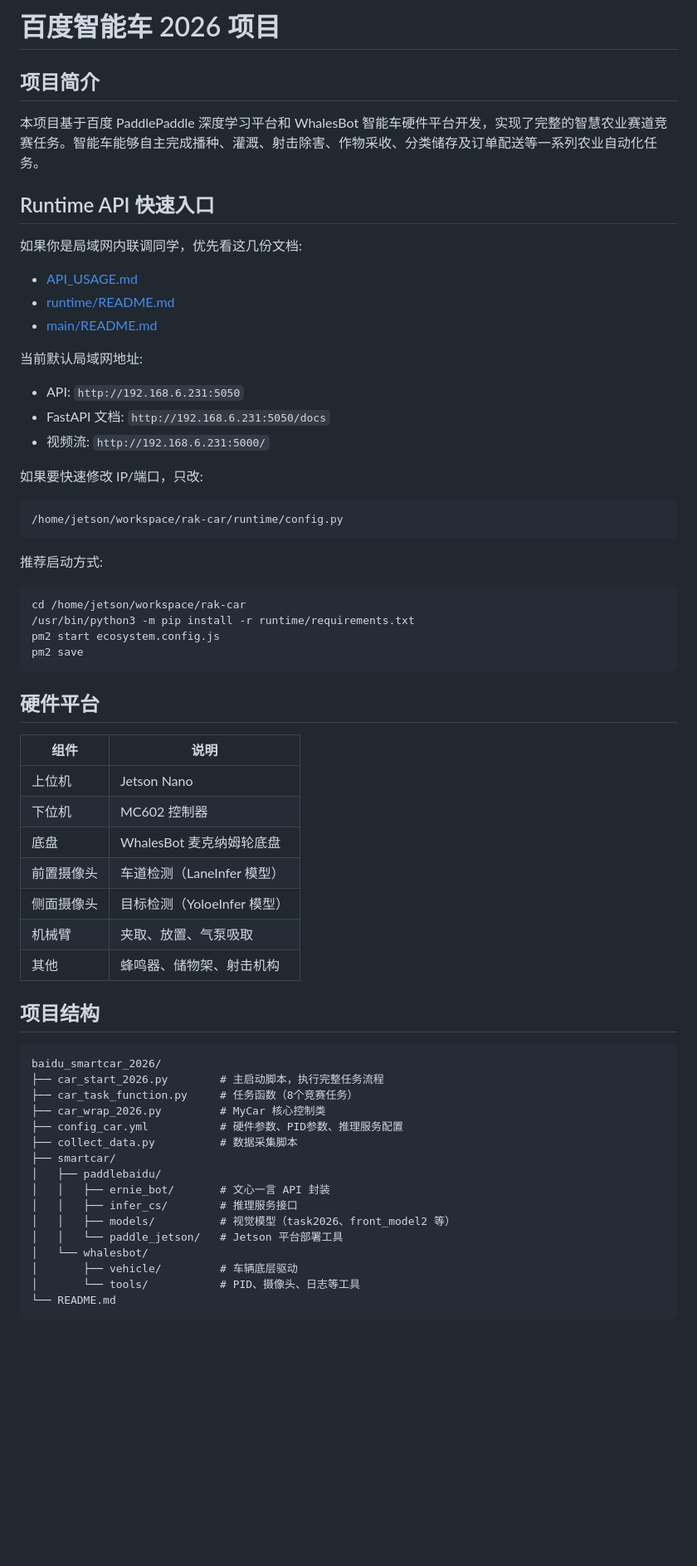
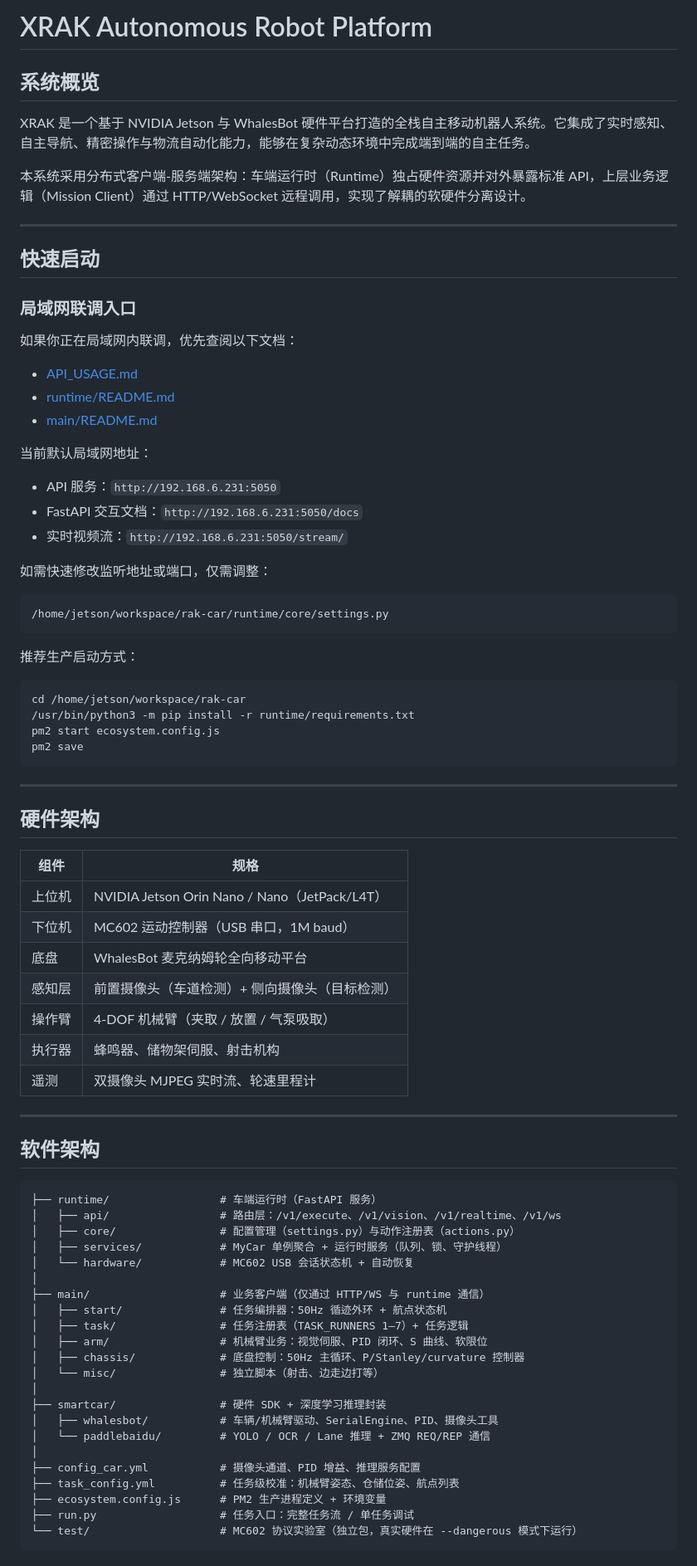
Before and after one commit to Thecnfor/rak-car, a Markdown page: README.md, the part around one of its changes. Shown at 83% size. Rendered like a GitHub page; blank space fills up the shorter version.

````diff
--- a/README.md
+++ b/README.md
@@ -1,30 +1,36 @@
-# 百度智能车 2026 项目
+# XRAK Autonomous Robot Platform
 
-## 项目简介
+## 系统概览
 
-本项目基于百度 PaddlePaddle 深度学习平台和 WhalesBot 智能车硬件平台开发，实现了完整的智慧农业赛道竞赛任务。智能车能够自主完成播种、灌溉、射击除害、作物采收、分类储存及订单配送等一系列农业自动化任务。
+XRAK 是一个基于 NVIDIA Jetson 与 WhalesBot 硬件平台打造的全栈自主移动机器人系统。它集成了实时感知、自主导航、精密操作与物流自动化能力，能够在复杂动态环境中完成端到端的自主任务。
 
-## Runtime API 快速入口
+本系统采用分布式客户端-服务端架构：车端运行时（Runtime）独占硬件资源并对外暴露标准 API，上层业务逻辑（Mission Client）通过 HTTP/WebSocket 远程调用，实现了解耦的软硬件分离设计。
 
-如果你是局域网内联调同学，优先看这几份文档:
+---
+
+## 快速启动
+
+### 局域网联调入口
+
+如果你正在局域网内联调，优先查阅以下文档：
 
 - [API_USAGE.md](file:///home/jetson/workspace/rak-car/API_USAGE.md)
 - [runtime/README.md](file:///home/jetson/workspace/rak-car/runtime/README.md)
 - [main/README.md](file:///home/jetson/workspace/rak-car/main/README.md)
 
-当前默认局域网地址:
+当前默认局域网地址：
 
-- API: `http://192.168.6.231:5050`
-- FastAPI 文档: `http://192.168.6.231:5050/docs`
-- 视频流: `http://192.168.6.231:5000/`
+- API 服务：`http://192.168.6.231:5050`
+- FastAPI 交互文档：`http://192.168.6.231:5050/docs`
+- 实时视频流：`http://192.168.6.231:5050/stream/`
 
-如果要快速修改 IP/端口，只改:
+如需快速修改监听地址或端口，仅需调整：
 
 ```python
-/home/jetson/workspace/rak-car/runtime/config.py
+/home/jetson/workspace/rak-car/runtime/core/settings.py
 ```
 
-推荐启动方式:
+推荐生产启动方式：
 
 ```bash
 cd /home/jetson/workspace/rak-car
@@ -33,35 +39,45 @@ pm2 start ecosystem.config.js
 pm2 save
 ```
 
-## 硬件平台
+---
 
-| 组件 | 说明 |
+## 硬件架构
+
+| 组件 | 规格 |
 |------|------|
-| 上位机 | Jetson Nano |
-| 下位机 | MC602 控制器 |
-| 底盘 | WhalesBot 麦克纳姆轮底盘 |
-| 前置摄像头 | 车道检测（LaneInfer 模型） |
-| 侧面摄像头 | 目标检测（YoloeInfer 模型） |
-| 机械臂 | 夹取、放置、气泵吸取 |
-| 其他 | 蜂鸣器、储物架、射击机构 |
+| 上位机 | NVIDIA Jetson Orin Nano / Nano（JetPack/L4T） |
+| 下位机 | MC602 运动控制器（USB 串口，1M baud） |
+| 底盘 | WhalesBot 麦克纳姆轮全向移动平台 |
+| 感知层 | 前置摄像头（车道检测）+ 侧向摄像头（目标检测） |
+| 操作臂 | 4-DOF 机械臂（夹取 / 放置 / 气泵吸取） |
+| 执行器 | 蜂鸣器、储物架伺服、射击机构 |
+| 遥测 | 双摄像头 MJPEG 实时流、轮速里程计 |
 
-## 项目结构
+---
+
+## 软件架构
 
 ```
-baidu_smartcar_2026/
-├── car_start_2026.py        # 主启动脚本，执行完整任务流程
-├── car_task_function.py     # 任务函数（8个竞赛任务）
-├── car_wrap_2026.py         # MyCar 核心控制类
-├── config_car.yml           # 硬件参数、PID参数、推理服务配置
-├── collect_data.py          # 数据采集脚本
-├── smartcar/
-│   ├── paddlebaidu/
-│   │   ├── ernie_bot/       # 文心一言 API 封装
-│   │   ├── infer_cs/        # 推理服务接口
-│   │   ├── models/          # 视觉模型（task2026、front_model2 等）
-│   │   └── paddle_jetson/   # Jetson 平台部署工具
-│   └── whalesbot/
-│       ├── vehicle/         # 车辆底层驱动
-│       └── tools/           # PID、摄像头、日志等工具
-└── README.md
+├── runtime/                 # 车端运行时（FastAPI 服务）
+│   ├── api/                 # 路由层：/v1/execute、/v1/vision、/v1/realtime、/v1/ws
+│   ├── core/                # 配置管理（settings.py）与动作注册表（actions.py）
+│   ├── services/            # MyCar 单例聚合 + 运行时服务（队列、锁、守护线程）
+│   └── hardware/            # MC602 USB 会话状态机 + 自动恢复
+│
+├── main/                    # 业务客户端（仅通过 HTTP/WS 与 runtime 通信）
+│   ├── start/               # 任务编排器：50Hz 循迹外环 + 航点状态机
+│   ├── task/                # 任务注册表（TASK_RUNNERS 1–7）+ 任务逻辑
+│   ├── arm/                 # 机械臂业务：视觉伺服、PID 闭环、S 曲线、软限位
+│   ├── chassis/             # 底盘控制：50Hz 主循环、P/Stanley/curvature 控制器
+│   └── misc/                # 独立脚本（射击、边走边打等）
+│
+├── smartcar/                # 硬件 SDK + 深度学习推理封装
+│   ├── whalesbot/           # 车辆/机械臂驱动、SerialEngine、PID、摄像头工具
+│   └── paddlebaidu/         # YOLO / OCR / Lane 推理 + ZMQ REQ/REP 通信
+│
+├── config_car.yml           # 摄像头通道、PID 增益、推理服务配置
+├── task_config.yml          # 任务级校准：机械臂姿态、仓储位姿、航点列表
+├── ecosystem.config.js      # PM2 生产进程定义 + 环境变量
+├── run.py                   # 任务入口：完整任务流 / 单任务调试
+└── test/                    # MC602 协议实验室（独立包，真实硬件在 --dangerous 模式下运行）
 ```
````
Also changed, not shown: other parts of README.md (+164 -148 lines).
